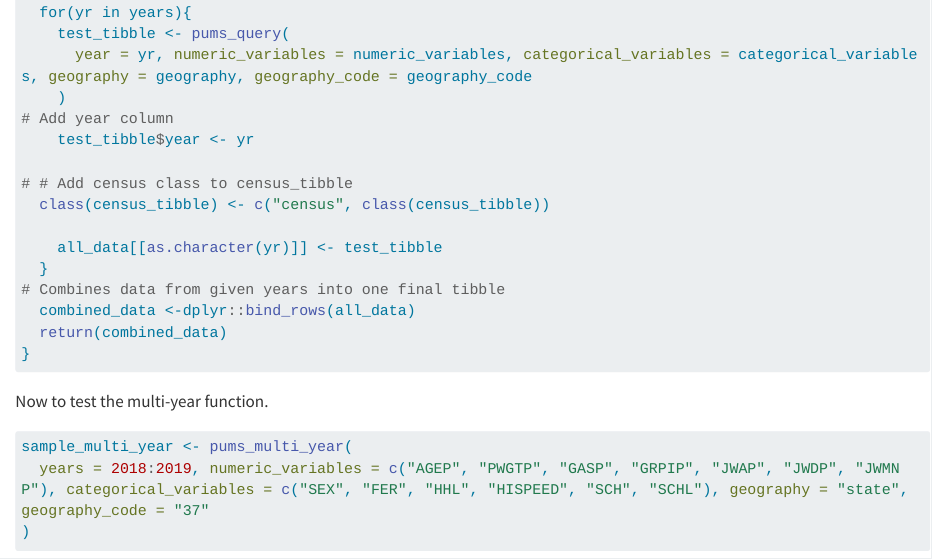
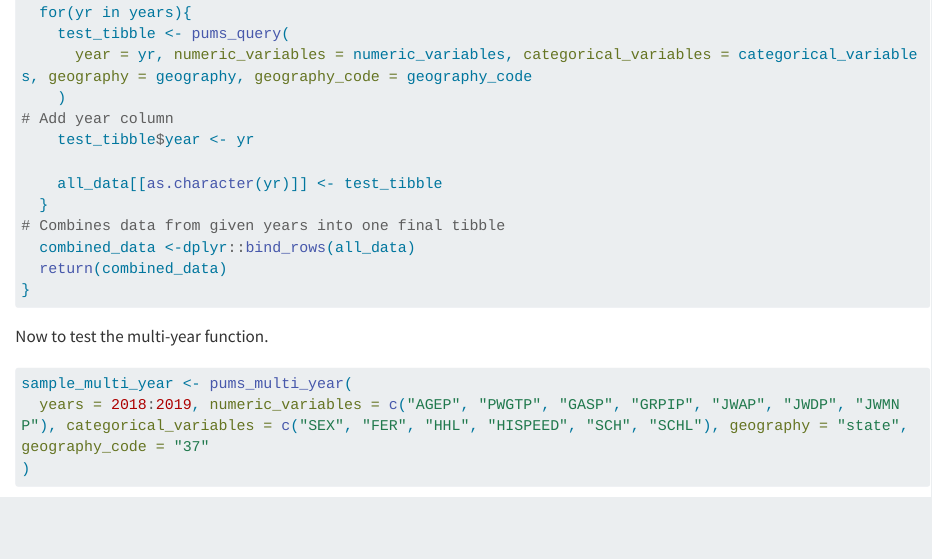
Before and after one commit to balliso/Project1, a Quarto document (Project1.qmd): the page in a window 1100 px wide, from 6430 px down. Rendered offline with R 4.5, knitr and Pandoc in place of Quarto, with nearby package versions; some code elsewhere in the file could not run offline; long lines of code are wrapped.

Commit message:
fixed error

```diff
--- a/Project1.qmd
+++ b/Project1.qmd
@@ -209,9 +209,6 @@ pums_multi_year <- function(years, numeric_variables = c("AGEP", "PWGTP"), categ
     )
 # Add year column
     test_tibble$year <- yr
-
-# # Add census class to census_tibble
-  class(census_tibble) <- c("census", class(census_tibble))
 
     all_data[[as.character(yr)]] <- test_tibble
   }
```
